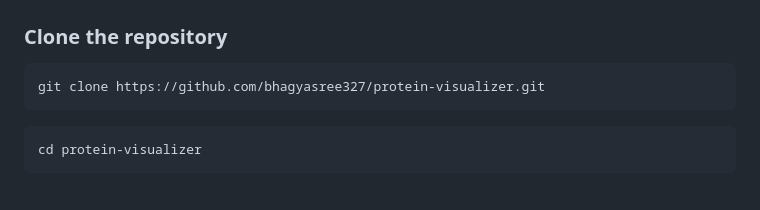
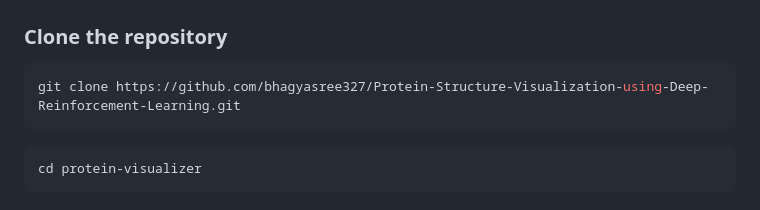
Before and after one commit to bhagyasree327/Protein-Structure-Visualization-using-Deep-Reinforcement-Learning, a Markdown page: README.md, the part around the change. Drawn GitHub-style.

````diff
--- a/README.md
+++ b/README.md
@@ -102,7 +102,7 @@ protein-visualizer/
 ### Clone the repository
 
 ```bash
-git clone https://github.com/bhagyasree327/protein-visualizer.git
+git clone https://github.com/bhagyasree327/Protein-Structure-Visualization-using-Deep-Reinforcement-Learning.git
 ```
 
 ```bash
````
